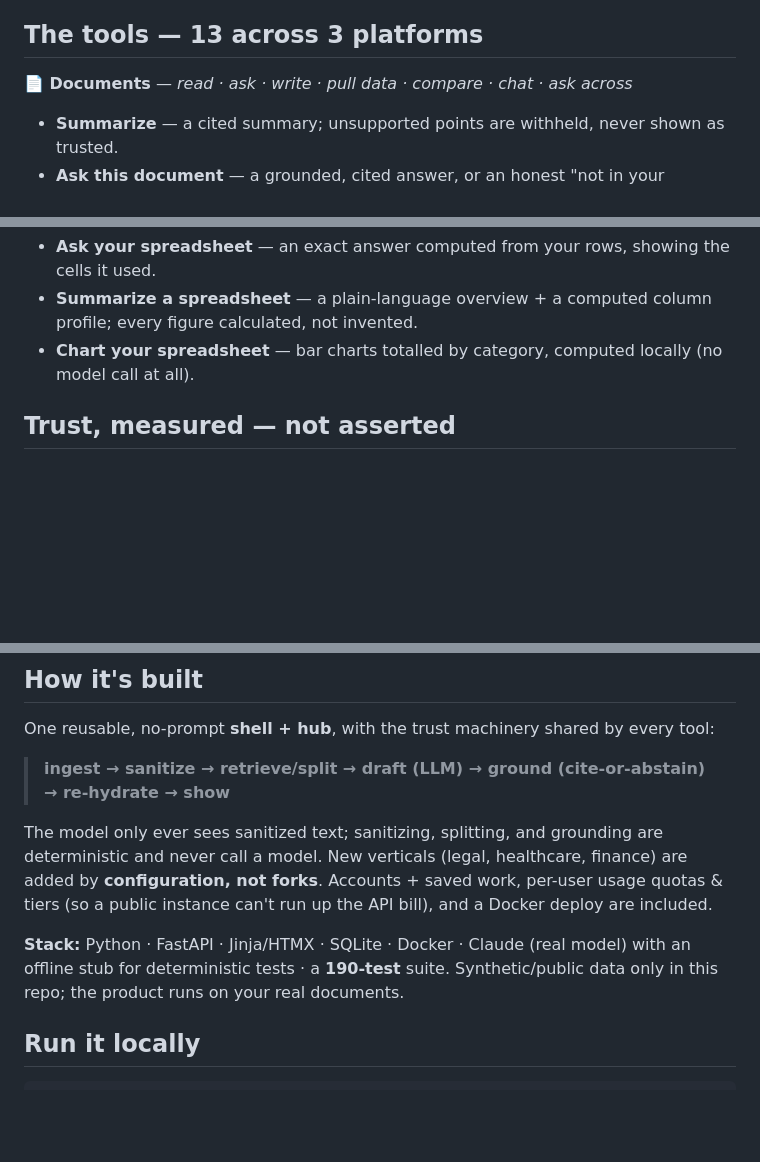
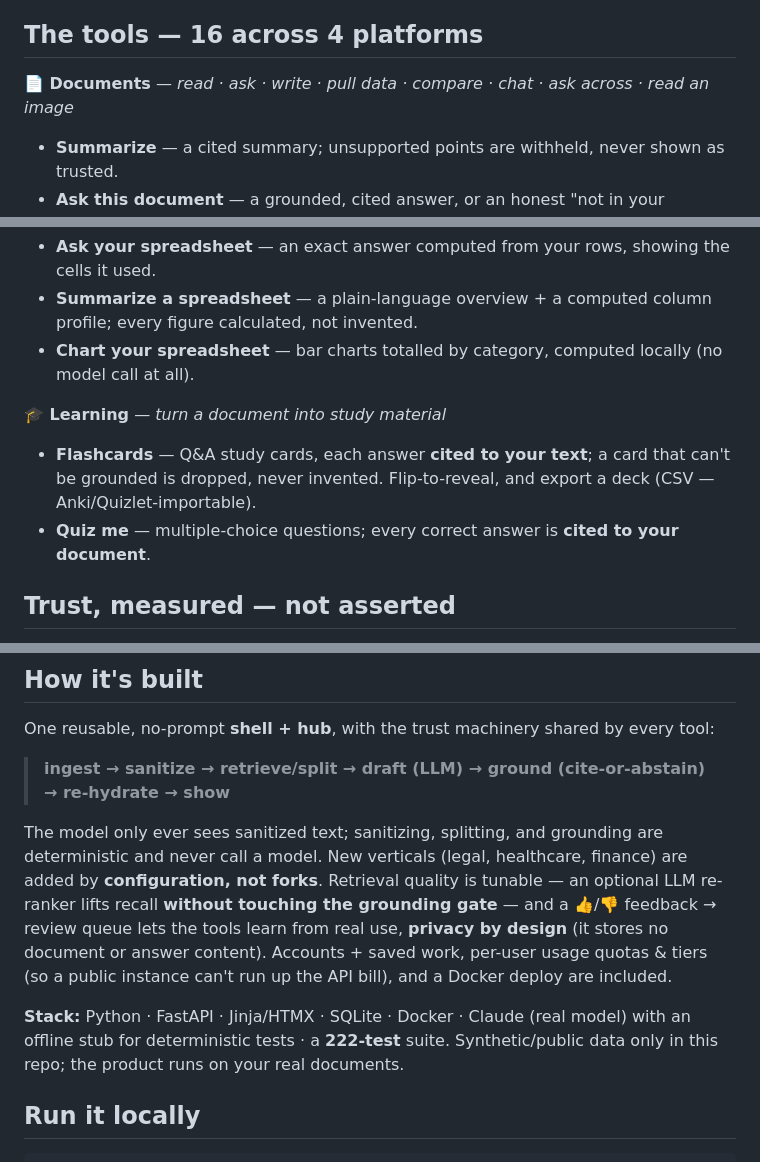
Before and after one commit to tjromack/project-suver, a Markdown page: README.md, 3 parts joined by grey strips. Rendered like a GitHub page; blank space fills up the shorter version.

````diff
--- a/README.md
+++ b/README.md
@@ -26,9 +26,9 @@ Suver fixes both:
 - **Trust you can measure.** A labeled evaluation scores the product on the real model — **20/20: 0 hallucinations,
   0 fabrications** — and re-runs on your own documents.
 
-## The tools — 13 across 3 platforms
+## The tools — 16 across 4 platforms
 
-**📄 Documents** — *read · ask · write · pull data · compare · chat · ask across*
+**📄 Documents** — *read · ask · write · pull data · compare · chat · ask across · read an image*
 - **Summarize** — a cited summary; unsupported points are withheld, never shown as trusted.
 - **Ask this document** — a grounded, cited answer, or an honest "not in your document."
 - **Draft** — pick a kind → a grounded memo; a section that can't be grounded is blocked, never faked.
@@ -47,6 +50,11 @@ Suver fixes both:
 - **Ask your spreadsheet** — an exact answer computed from your rows, showing the cells it used.
 - **Summarize a spreadsheet** — a plain-language overview + a computed column profile; every figure calculated, not invented.
 - **Chart your spreadsheet** — bar charts totalled by category, computed locally (no model call at all).
+
+**🎓 Learning** — *turn a document into study material*
+- **Flashcards** — Q&A study cards, each answer **cited to your text**; a card that can't be grounded is dropped, never
+  invented. Flip-to-reveal, and export a deck (CSV — Anki/Quizlet-importable).
+- **Quiz me** — multiple-choice questions; every correct answer is **cited to your document**.
 
 ## Trust, measured — not asserted
 `python -m eval.run` grades a labeled set on the real model across four categories — answerable (recall), unanswerable
@@ -63,11 +71,13 @@ One reusable, no-prompt **shell + hub**, with the trust machinery shared by ever
 > **ingest → sanitize → retrieve/split → draft (LLM) → ground (cite-or-abstain) → re-hydrate → show**
 
 The model only ever sees sanitized text; sanitizing, splitting, and grounding are deterministic and never call a model.
-New verticals (legal, healthcare, finance) are added by **configuration, not forks**. Accounts + saved work, per-user
-usage quotas & tiers (so a public instance can't run up the API bill), and a Docker deploy are included.
+New verticals (legal, healthcare, finance) are added by **configuration, not forks**. Retrieval quality is tunable — an
+optional LLM re-ranker lifts recall **without touching the grounding gate** — and a 👍/👎 feedback → review queue lets
+the tools learn from real use, **privacy by design** (it stores no document or answer content). Accounts + saved work,
+per-user usage quotas & tiers (so a public instance can't run up the API bill), and a Docker deploy are included.
 
 **Stack:** Python · FastAPI · Jinja/HTMX · SQLite · Docker · Claude (real model) with an offline stub for deterministic
-tests · a **190-test** suite. Synthetic/public data only in this repo; the product runs on your real documents.
+tests · a **222-test** suite. Synthetic/public data only in this repo; the product runs on your real documents.
 
 ## Run it locally
 ```bash
````
Also changed, not shown: other parts of README.md (+3 -0 lines), CLAUDE.md (+13 -1 lines).
